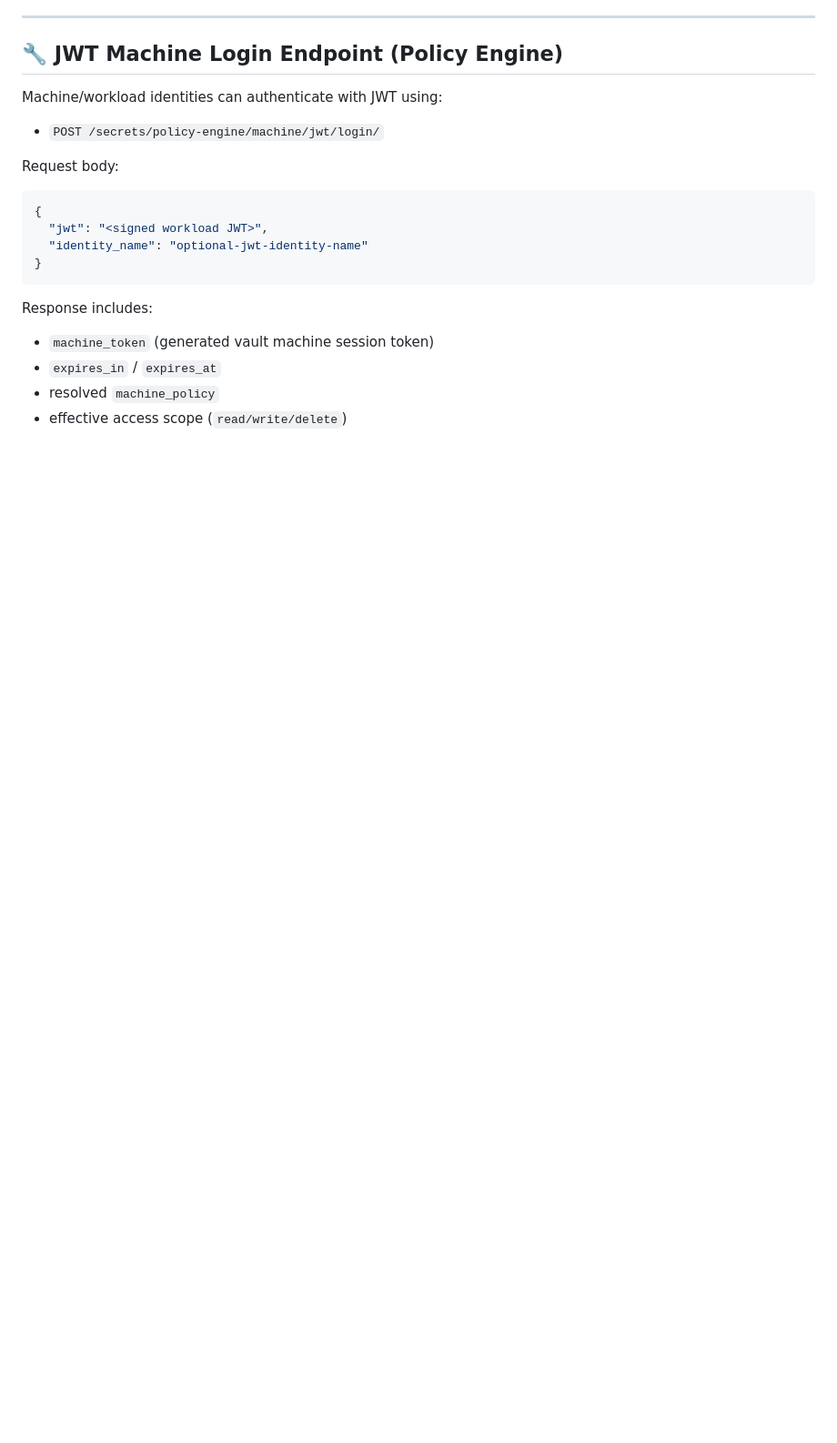
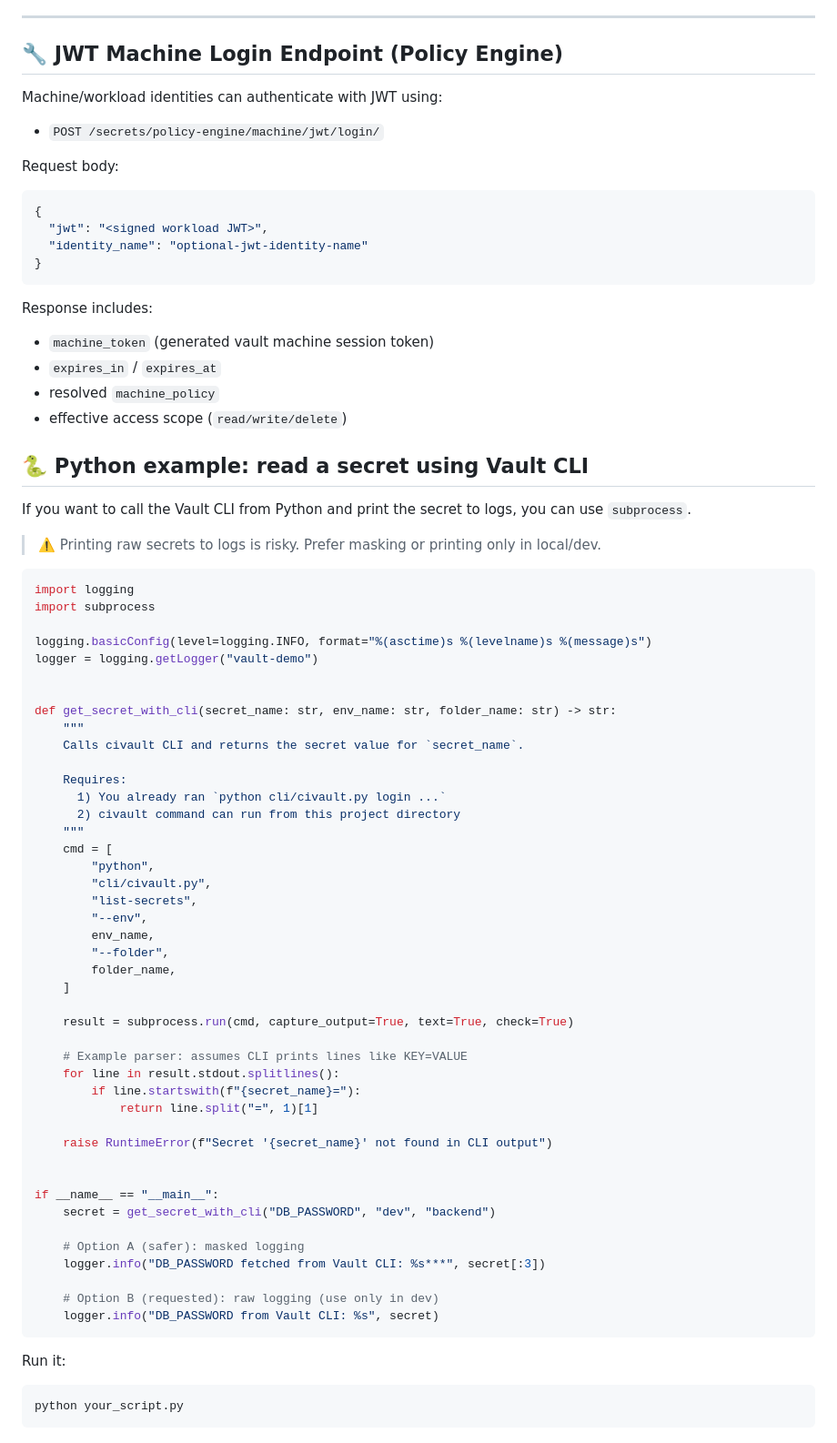
Before and after one commit to shaik-byte/ci-secrets-management, a Markdown page: README.md, the part around the change. Shown at 91% size. GitHub-like rendering; blank space fills up the shorter version.

Commit message:
docs: add Python example for reading secrets via Vault CLI

````diff
--- a/README.md
+++ b/README.md
@@ -437,3 +437,61 @@ Response includes:
 - `expires_in` / `expires_at`
 - resolved `machine_policy`
 - effective access scope (`read/write/delete`)
+
+## 🐍 Python example: read a secret using Vault CLI
+
+If you want to call the Vault CLI from Python and print the secret to logs, you can use `subprocess`.
+
+> ⚠️ Printing raw secrets to logs is risky. Prefer masking or printing only in local/dev.
+
+```python
+import logging
+import subprocess
+
+logging.basicConfig(level=logging.INFO, format="%(asctime)s %(levelname)s %(message)s")
+logger = logging.getLogger("vault-demo")
+
+
+def get_secret_with_cli(secret_name: str, env_name: str, folder_name: str) -> str:
+    """
+    Calls civault CLI and returns the secret value for `secret_name`.
+
+    Requires:
+      1) You already ran `python cli/civault.py login ...`
+      2) civault command can run from this project directory
+    """
+    cmd = [
+        "python",
+        "cli/civault.py",
+        "list-secrets",
+        "--env",
+        env_name,
+        "--folder",
+        folder_name,
+    ]
+
+    result = subprocess.run(cmd, capture_output=True, text=True, check=True)
+
+    # Example parser: assumes CLI prints lines like KEY=VALUE
+    for line in result.stdout.splitlines():
+        if line.startswith(f"{secret_name}="):
+            return line.split("=", 1)[1]
+
+    raise RuntimeError(f"Secret '{secret_name}' not found in CLI output")
+
+
+if __name__ == "__main__":
+    secret = get_secret_with_cli("DB_PASSWORD", "dev", "backend")
+
+    # Option A (safer): masked logging
+    logger.info("DB_PASSWORD fetched from Vault CLI: %s***", secret[:3])
+
+    # Option B (requested): raw logging (use only in dev)
+    logger.info("DB_PASSWORD from Vault CLI: %s", secret)
+```
+
+Run it:
+
+```bash
+python your_script.py
+```
````
